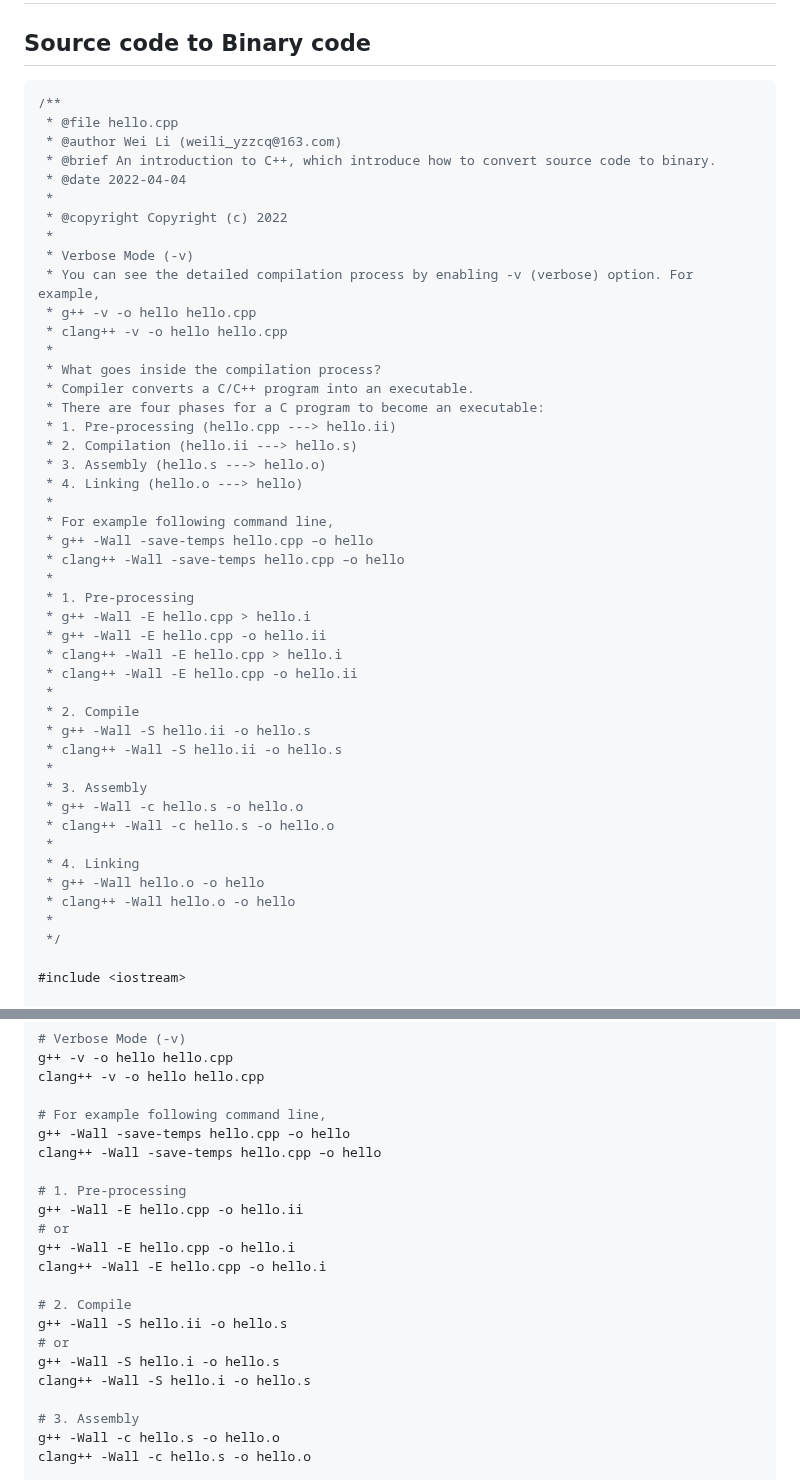
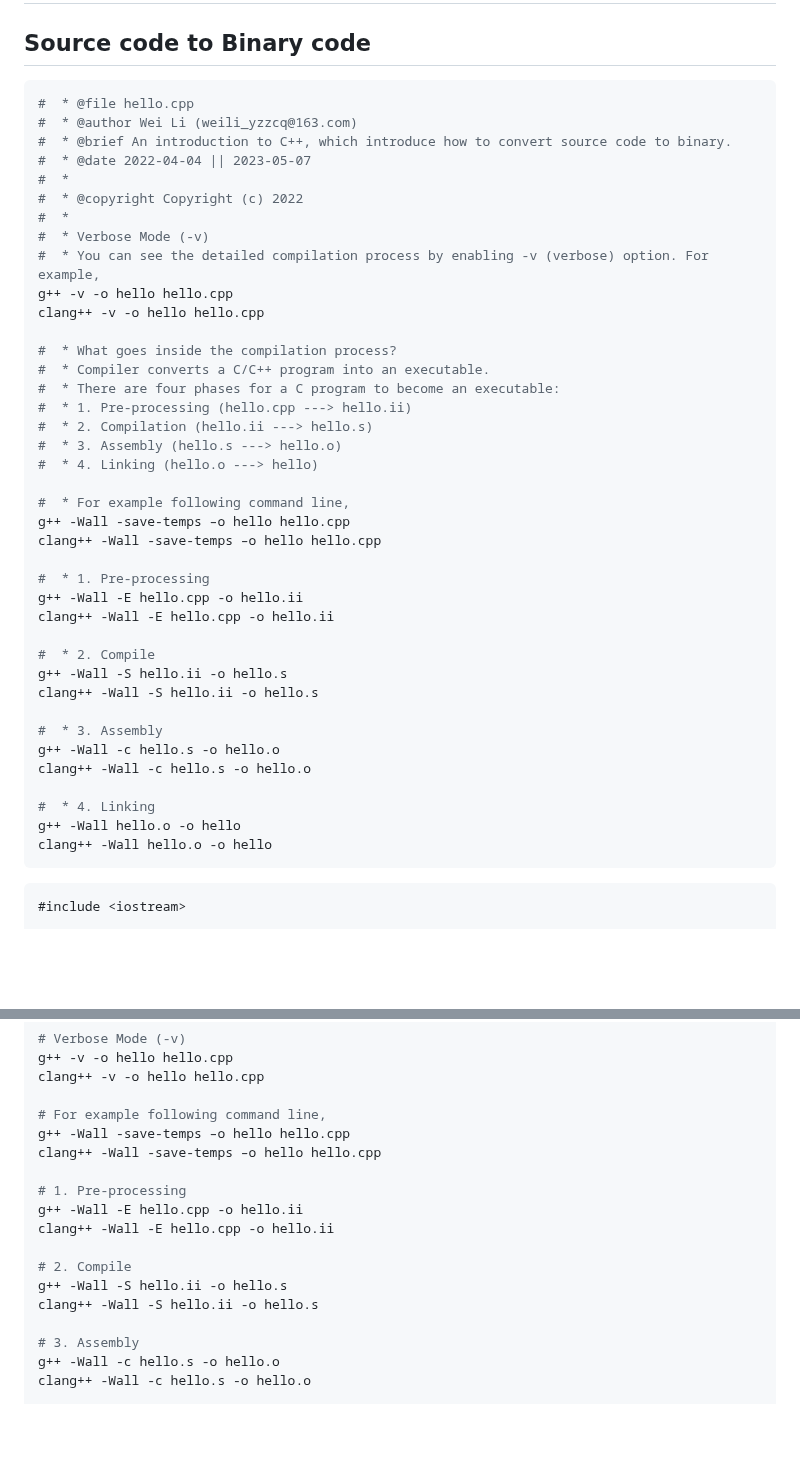
Before and after one commit to 2694048168/blog, a Markdown page: PaperMD/cpp_env_test.md, 2 parts joined by grey strips. Rendered like a GitHub page; blank space fills up the shorter version.

Commit message:
modified the  C++ configuration file

````diff
--- a/PaperMD/cpp_env_test.md
+++ b/PaperMD/cpp_env_test.md
@@ -2,52 +2,49 @@
 
 ## Source code to Binary code
 
+```shell
+#  * @file hello.cpp
+#  * @author Wei Li (weili_yzzcq@163.com)
+#  * @brief An introduction to C++, which introduce how to convert source code to binary.
+#  * @date 2022-04-04 || 2023-05-07
+#  *
+#  * @copyright Copyright (c) 2022
+#  *
+#  * Verbose Mode (-v)
+#  * You can see the detailed compilation process by enabling -v (verbose) option. For example,
+g++ -v -o hello hello.cpp
+clang++ -v -o hello hello.cpp
+
+#  * What goes inside the compilation process?
+#  * Compiler converts a C/C++ program into an executable.
+#  * There are four phases for a C program to become an executable:
+#  * 1. Pre-processing (hello.cpp ---> hello.ii)
+#  * 2. Compilation (hello.ii ---> hello.s)
+#  * 3. Assembly (hello.s ---> hello.o)
+#  * 4. Linking (hello.o ---> hello)
+
+#  * For example following command line,
+g++ -Wall -save-temps –o hello hello.cpp
+clang++ -Wall -save-temps –o hello hello.cpp
+
+#  * 1. Pre-processing
+g++ -Wall -E hello.cpp -o hello.ii
+clang++ -Wall -E hello.cpp -o hello.ii
+
+#  * 2. Compile
+g++ -Wall -S hello.ii -o hello.s
+clang++ -Wall -S hello.ii -o hello.s
+
+#  * 3. Assembly
+g++ -Wall -c hello.s -o hello.o
+clang++ -Wall -c hello.s -o hello.o
+
+#  * 4. Linking
+g++ -Wall hello.o -o hello
+clang++ -Wall hello.o -o hello
+```
+
 ```cpp
-/**
- * @file hello.cpp
- * @author Wei Li (weili_yzzcq@163.com)
- * @brief An introduction to C++, which introduce how to convert source code to binary.
- * @date 2022-04-04
- *
- * @copyright Copyright (c) 2022
- *
- * Verbose Mode (-v)
- * You can see the detailed compilation process by enabling -v (verbose) option. For example,
- * g++ -v -o hello hello.cpp
- * clang++ -v -o hello hello.cpp
- *
- * What goes inside the compilation process?
- * Compiler converts a C/C++ program into an executable.
- * There are four phases for a C program to become an executable:
- * 1. Pre-processing (hello.cpp ---> hello.ii)
- * 2. Compilation (hello.ii ---> hello.s)
- * 3. Assembly (hello.s ---> hello.o)
- * 4. Linking (hello.o ---> hello)
- *
- * For example following command line,
- * g++ -Wall -save-temps hello.cpp –o hello
- * clang++ -Wall -save-temps hello.cpp –o hello
- *
- * 1. Pre-processing
- * g++ -Wall -E hello.cpp > hello.i
- * g++ -Wall -E hello.cpp -o hello.ii
- * clang++ -Wall -E hello.cpp > hello.i
- * clang++ -Wall -E hello.cpp -o hello.ii
- *
- * 2. Compile
- * g++ -Wall -S hello.ii -o hello.s
- * clang++ -Wall -S hello.ii -o hello.s
- *
- * 3. Assembly
- * g++ -Wall -c hello.s -o hello.o
- * clang++ -Wall -c hello.s -o hello.o
- *
- * 4. Linking
- * g++ -Wall hello.o -o hello
- * clang++ -Wall hello.o -o hello
- *
- */
-
 #include <iostream>
 
 int main(int argc, char const *argv[])
@@ -66,20 +63,16 @@ g++ -v -o hello hello.cpp
 clang++ -v -o hello hello.cpp
 
 # For example following command line,
-g++ -Wall -save-temps hello.cpp –o hello
-clang++ -Wall -save-temps hello.cpp –o hello
+g++ -Wall -save-temps –o hello hello.cpp
+clang++ -Wall -save-temps –o hello hello.cpp
 
 # 1. Pre-processing
 g++ -Wall -E hello.cpp -o hello.ii
-# or
-g++ -Wall -E hello.cpp -o hello.i
-clang++ -Wall -E hello.cpp -o hello.i
+clang++ -Wall -E hello.cpp -o hello.ii
 
 # 2. Compile
 g++ -Wall -S hello.ii -o hello.s
-# or
-g++ -Wall -S hello.i -o hello.s
-clang++ -Wall -S hello.i -o hello.s
+clang++ -Wall -S hello.ii -o hello.s
 
 # 3. Assembly
 g++ -Wall -c hello.s -o hello.o
````
